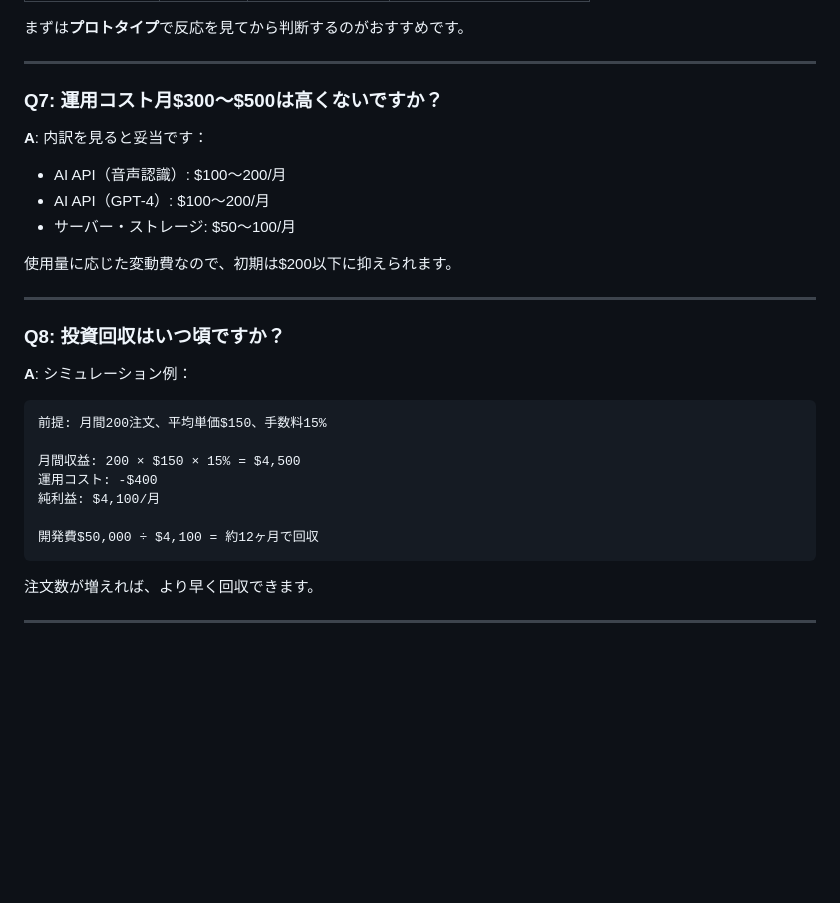
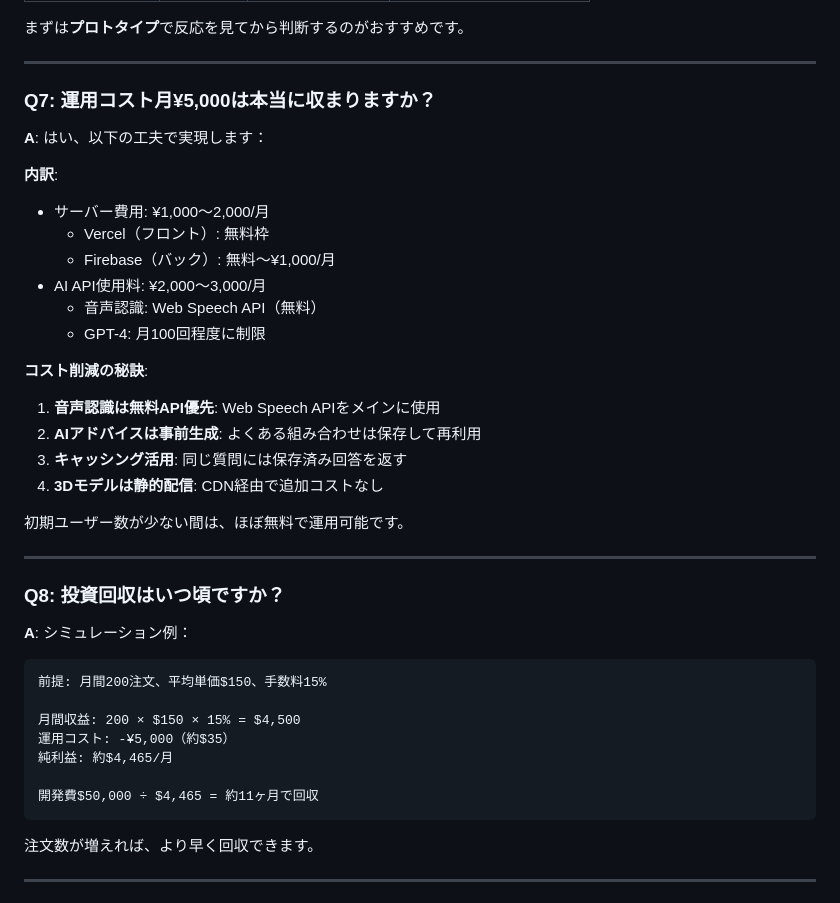
Before and after one commit to toyomitsu32/American-sign-studio, a Markdown page: FAQ.md, the part around the change. Rendered like a GitHub page; blank space fills up the shorter version.

````diff
--- a/FAQ.md
+++ b/FAQ.md
@@ -76,15 +76,25 @@
 
 ---
 
-### Q7: 運用コスト月$300〜$500は高くないですか？
+### Q7: 運用コスト月¥5,000は本当に収まりますか？
 
-**A**: 内訳を見ると妥当です：
+**A**: はい、以下の工夫で実現します：
 
-- AI API（音声認識）: $100〜200/月
-- AI API（GPT-4）: $100〜200/月
-- サーバー・ストレージ: $50〜100/月
+**内訳**:
+- サーバー費用: ¥1,000〜2,000/月
+  - Vercel（フロント）: 無料枠
+  - Firebase（バック）: 無料〜¥1,000/月
+- AI API使用料: ¥2,000〜3,000/月
+  - 音声認識: Web Speech API（無料）
+  - GPT-4: 月100回程度に制限
 
-使用量に応じた変動費なので、初期は$200以下に抑えられます。
+**コスト削減の秘訣**:
+1. **音声認識は無料API優先**: Web Speech APIをメインに使用
+2. **AIアドバイスは事前生成**: よくある組み合わせは保存して再利用
+3. **キャッシング活用**: 同じ質問には保存済み回答を返す
+4. **3Dモデルは静的配信**: CDN経由で追加コストなし
+
+初期ユーザー数が少ない間は、ほぼ無料で運用可能です。
 
 ---
 
@@ -96,10 +106,10 @@
 前提: 月間200注文、平均単価$150、手数料15%
 
 月間収益: 200 × $150 × 15% = $4,500
-運用コスト: -$400
-純利益: $4,100/月
+運用コスト: -¥5,000（約$35）
+純利益: 約$4,465/月
 
-開発費$50,000 ÷ $4,100 = 約12ヶ月で回収
+開発費$50,000 ÷ $4,465 = 約11ヶ月で回収
 ```
 
 注文数が増えれば、より早く回収できます。
````
Also changed, not shown: COST_BREAKDOWN.md (added, +300 -0 lines), README.md (+16 -5 lines).
